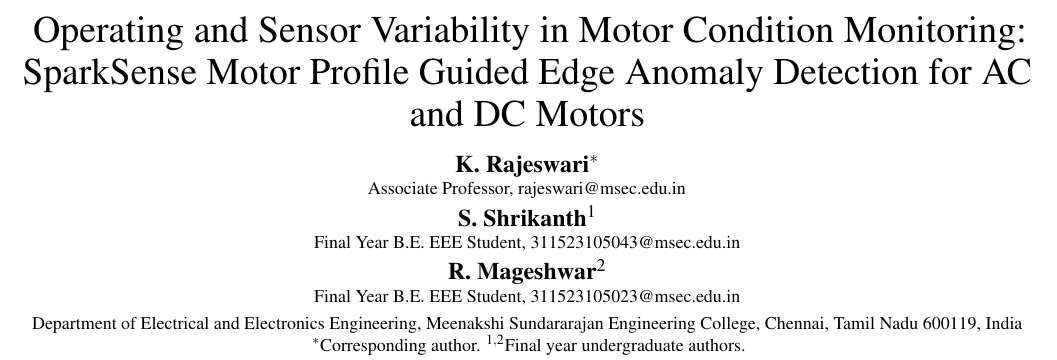
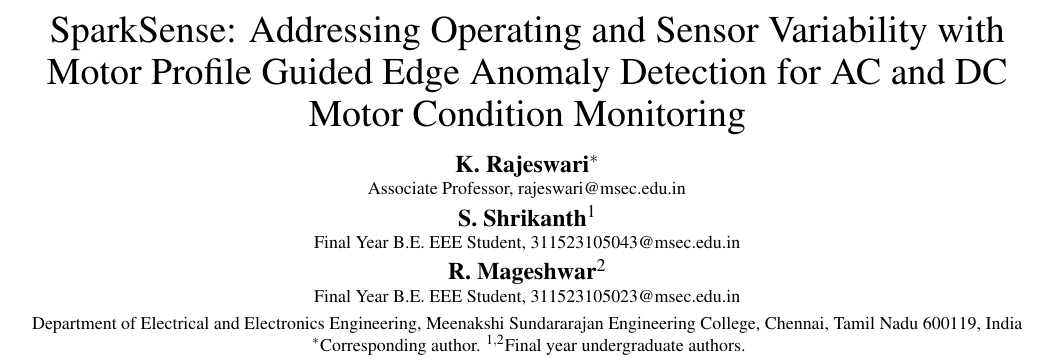
Before and after one commit to s-shrikanth/sparksense, a LaTeX document (research/manuscript/SparkSense_Enhanced_Manuscript.tex): part of page 1 of 9, cut so that both start at the same text. Compiled offline with pdfLaTeX.

Commit message:
Start manuscript title with SparkSense

```diff
--- a/research/manuscript/SparkSense_Enhanced_Manuscript.tex
+++ b/research/manuscript/SparkSense_Enhanced_Manuscript.tex
@@ -42,7 +42,7 @@
 \twocolumn[
 \begin{@twocolumnfalse}
 \begin{center}
-{\fontsize{19}{21}\selectfont Operating and Sensor Variability in Motor Condition Monitoring: SparkSense Motor Profile Guided Edge Anomaly Detection for AC and DC Motors\par}
+{\fontsize{19}{21}\selectfont SparkSense: Addressing Operating and Sensor Variability with Motor Profile Guided Edge Anomaly Detection for AC and DC Motor Condition Monitoring\par}
 \vspace{0.12in}
 {\large\textbf{K. Rajeswari}$^{*}$\par}
 {\small Associate Professor, rajeswari@msec.edu.in\par}
```
Also changed, not shown: research/manuscript/Springer_Electrical_Engineering_Cover_Letter.md (+1 -1 lines).
